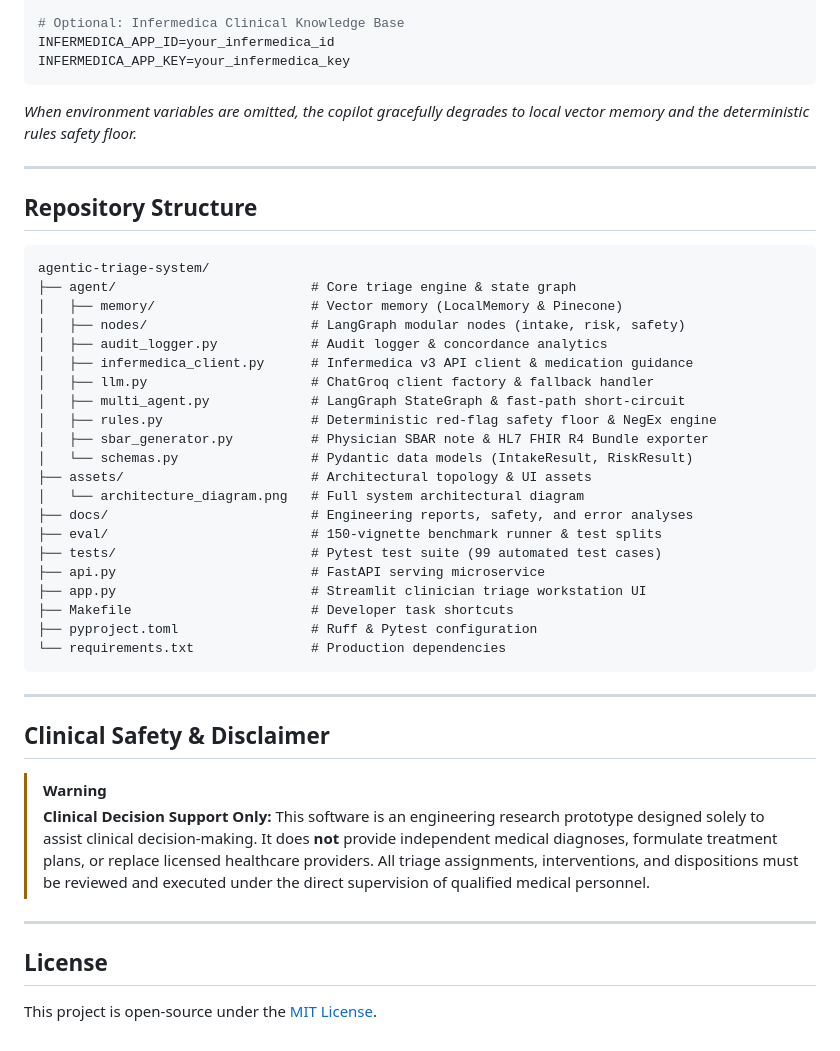
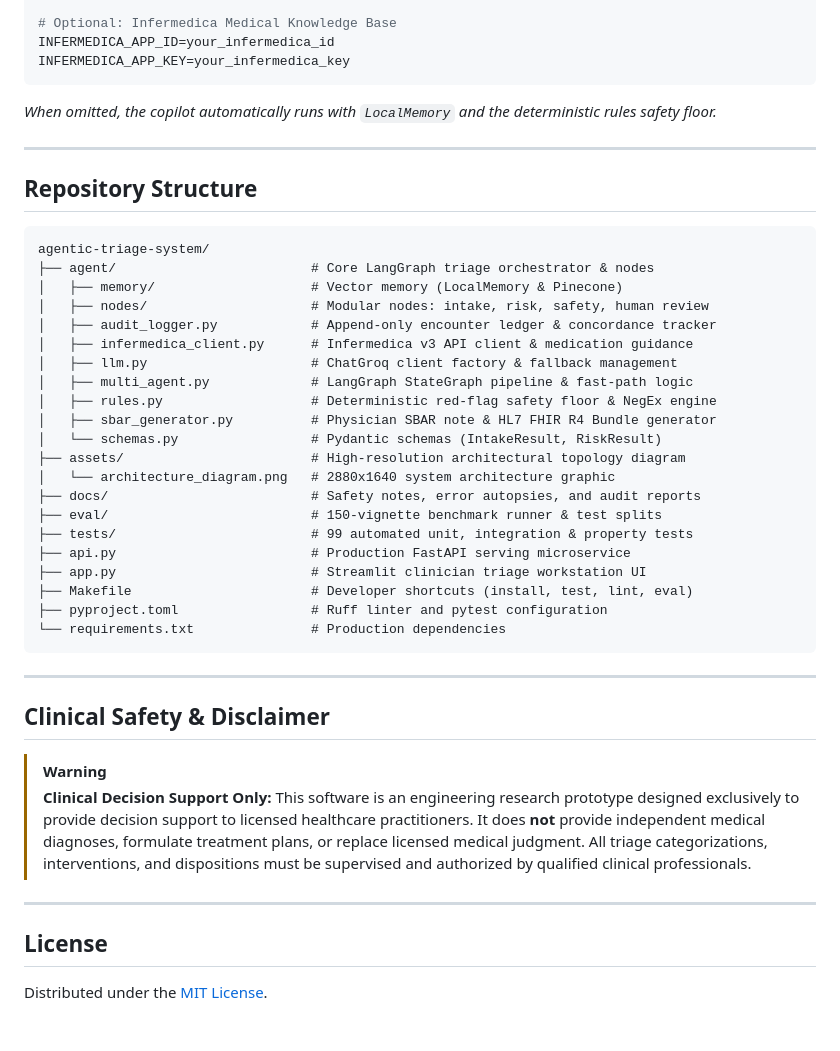
Before and after one commit to Adxrsh-17/agentic-triage-system, a Markdown page: README.md, the part around one of its changes. Drawn GitHub-style.

````diff
--- a/README.md
+++ b/README.md
@@ -119,12 +178,12 @@ GROQ_MODEL=llama-3.3-70b-versatile
 PINECONE_API_KEY=pcsk_your_pinecone_key
 PINECONE_INDEX_NAME=healthcare-triage
 
-# Optional: Infermedica Clinical Knowledge Base
+# Optional: Infermedica Medical Knowledge Base
 INFERMEDICA_APP_ID=your_infermedica_id
 INFERMEDICA_APP_KEY=your_infermedica_key
 ```
 
-*When environment variables are omitted, the copilot gracefully degrades to local vector memory and the deterministic rules safety floor.*
+*When omitted, the copilot automatically runs with `LocalMemory` and the deterministic rules safety floor.*
 
 ---
 
@@ -132,25 +191,25 @@ INFERMEDICA_APP_KEY=your_infermedica_key
 
 ```
 agentic-triage-system/
-├── agent/                         # Core triage engine & state graph
+├── agent/                         # Core LangGraph triage orchestrator & nodes
 │   ├── memory/                    # Vector memory (LocalMemory & Pinecone)
-│   ├── nodes/                     # LangGraph modular nodes (intake, risk, safety)
-│   ├── audit_logger.py            # Audit logger & concordance analytics
+│   ├── nodes/                     # Modular nodes: intake, risk, safety, human review
+│   ├── audit_logger.py            # Append-only encounter ledger & concordance tracker
 │   ├── infermedica_client.py      # Infermedica v3 API client & medication guidance
-│   ├── llm.py                     # ChatGroq client factory & fallback handler
-│   ├── multi_agent.py             # LangGraph StateGraph & fast-path short-circuit
+│   ├── llm.py                     # ChatGroq client factory & fallback management
+│   ├── multi_agent.py             # LangGraph StateGraph pipeline & fast-path logic
 │   ├── rules.py                   # Deterministic red-flag safety floor & NegEx engine
-│   ├── sbar_generator.py          # Physician SBAR note & HL7 FHIR R4 Bundle exporter
-│   └── schemas.py                 # Pydantic data models (IntakeResult, RiskResult)
-├── assets/                        # Architectural topology & UI assets
-│   └── architecture_diagram.png   # Full system architectural diagram
-├── docs/                          # Engineering reports, safety, and error analyses
+│   ├── sbar_generator.py          # Physician SBAR note & HL7 FHIR R4 Bundle generator
+│   └── schemas.py                 # Pydantic schemas (IntakeResult, RiskResult)
+├── assets/                        # High-resolution architectural topology diagram
+│   └── architecture_diagram.png   # 2880x1640 system architecture graphic
+├── docs/                          # Safety notes, error autopsies, and audit reports
 ├── eval/                          # 150-vignette benchmark runner & test splits
-├── tests/                         # Pytest test suite (99 automated test cases)
-├── api.py                         # FastAPI serving microservice
+├── tests/                         # 99 automated unit, integration & property tests
+├── api.py                         # Production FastAPI serving microservice
 ├── app.py                         # Streamlit clinician triage workstation UI
-├── Makefile                       # Developer task shortcuts
-├── pyproject.toml                 # Ruff & Pytest configuration
+├── Makefile                       # Developer shortcuts (install, test, lint, eval)
+├── pyproject.toml                 # Ruff linter and pytest configuration
 └── requirements.txt               # Production dependencies
 ```
 
@@ -159,10 +218,10 @@ agentic-triage-system/
 ## Clinical Safety & Disclaimer
 
 > [!WARNING]
-> **Clinical Decision Support Only:** This software is an engineering research prototype designed solely to assist clinical decision-making. It does **not** provide independent medical diagnoses, formulate treatment plans, or replace licensed healthcare providers. All triage assignments, interventions, and dispositions must be reviewed and executed under the direct supervision of qualified medical personnel.
+> **Clinical Decision Support Only:** This software is an engineering research prototype designed exclusively to provide decision support to licensed healthcare practitioners. It does **not** provide independent medical diagnoses, formulate treatment plans, or replace licensed medical judgment. All triage categorizations, interventions, and dispositions must be supervised and authorized by qualified clinical professionals.
 
 ---
 
 ## License
 
-This project is open-source under the [MIT License](LICENSE).
+Distributed under the [MIT License](LICENSE).
````
Also changed, not shown: other parts of README.md (+96 -37 lines), assets/architecture_diagram.png, 2 other files.
